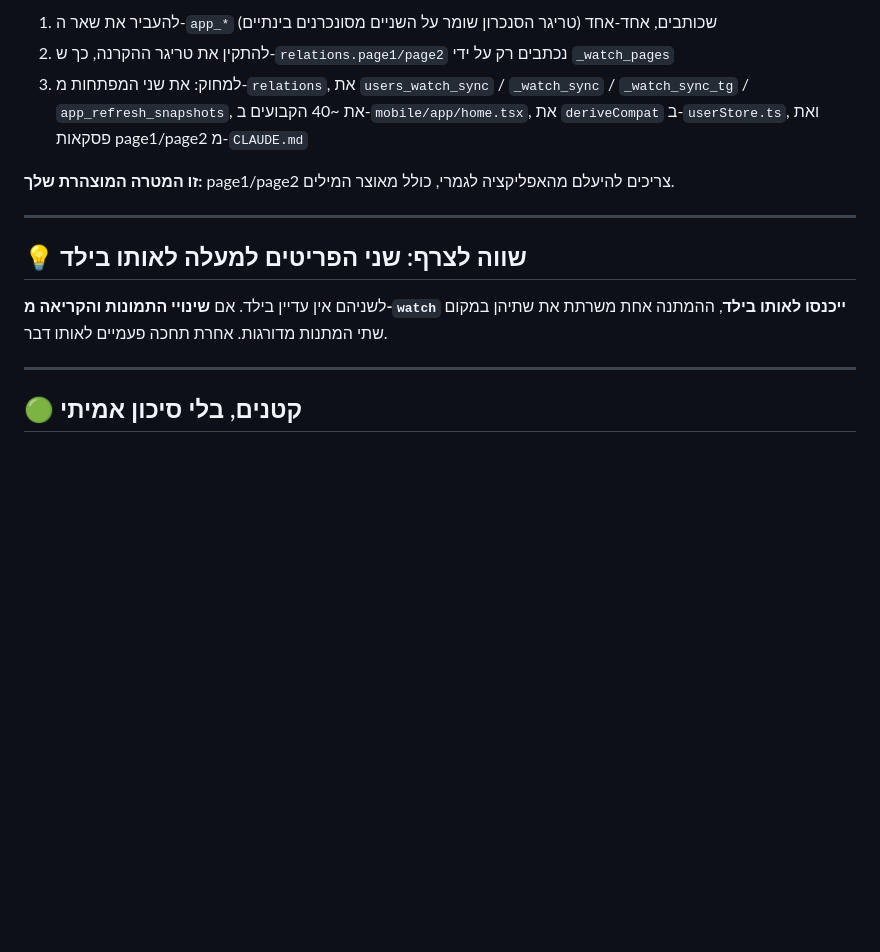
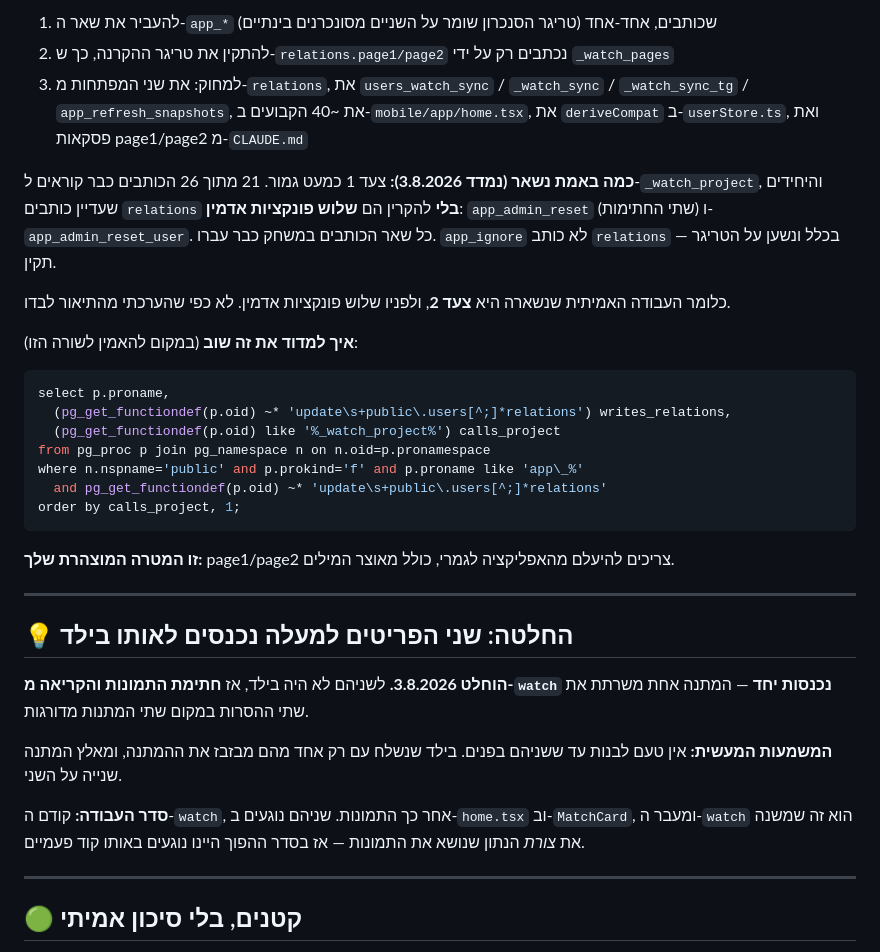
Before and after one commit to aviramo/once, a Markdown page: docs/WHEN_EVERYONE_HAS_UPDATED.md, the part around the change. Drawn GitHub-style; blank space fills up the shorter version.

Commit message:
docs: the photos and watch work ship in one build, and the watch half is nearly done
Records the user's decision of 2026-08-03: neither the photo signing nor reading
from `watch` has a build yet, so they go in the SAME one — one wait serves both
removals instead of two staged waits. Order is watch first, photos second: both
touch home.tsx and MatchCard, and the watch move is what changes the SHAPE of the
thing carrying the photos, so the other order touches that code twice.

Also corrects the size of the watch half by measuring it rather than reading its
description. 21 of the 26 writers already project, and the only functions still
writing `relations` WITHOUT projecting are three admin ones (app_admin_reset on
both signatures, app_admin_reset_user). Every game writer has already moved, and
app_ignore does not write relations at all — it leans on the trigger, correctly.
So the real remaining work is the projection trigger, with three admin functions
in front of it.

The query that measured it is in the file, so the next reader can re-measure
instead of trusting a line that will age.

Co-Authored-By: Claude Opus 5 (1M context) <noreply@anthropic.com>

````diff
--- a/docs/WHEN_EVERYONE_HAS_UPDATED.md
+++ b/docs/WHEN_EVERYONE_HAS_UPDATED.md
@@ -47,13 +47,32 @@ update storage.buckets set public = false where id = 'users';
 2. להתקין את טריגר ההקרנה, כך ש-`relations.page1/page2` נכתבים רק על ידי `_watch_pages`
 3. למחוק: את שני המפתחות מ-`relations`, את `users_watch_sync` / `_watch_sync` / `_watch_sync_tg` / `app_refresh_snapshots`, את ~40 הקבועים ב-`mobile/app/home.tsx`, את `deriveCompat` ב-`userStore.ts`, ואת פסקאות page1/page2 מ-`CLAUDE.md`
 
+**כמה באמת נשאר (נמדד 3.8.2026):** צעד 1 כמעט גמור. 21 מתוך 26 הכותבים כבר קוראים ל-`_watch_project`, והיחידים שעדיין כותבים `relations` **בלי** להקרין הם **שלוש פונקציות אדמין**: `app_admin_reset` (שתי החתימות) ו-`app_admin_reset_user`. כל שאר הכותבים במשחק כבר עברו. `app_ignore` לא כותב `relations` בכלל ונשען על הטריגר — תקין.
+
+כלומר העבודה האמיתית שנשארה היא **צעד 2**, ולפניו שלוש פונקציות אדמין. לא כפי שהערכתי מהתיאור לבדו.
+
+**איך למדוד את זה שוב** (במקום להאמין לשורה הזו):
+```sql
+select p.proname,
+  (pg_get_functiondef(p.oid) ~* 'update\s+public\.users[^;]*relations') writes_relations,
+  (pg_get_functiondef(p.oid) like '%_watch_project%') calls_project
+from pg_proc p join pg_namespace n on n.oid=p.pronamespace
+where n.nspname='public' and p.prokind='f' and p.proname like 'app\_%'
+  and pg_get_functiondef(p.oid) ~* 'update\s+public\.users[^;]*relations'
+order by calls_project, 1;
+```
+
 **זו המטרה המוצהרת שלך:** page1/page2 צריכים להיעלם מהאפליקציה לגמרי, כולל מאוצר המילים.
 
 ---
 
-## 💡 שווה לצרף: שני הפריטים למעלה לאותו בילד
+## 💡 החלטה: שני הפריטים למעלה נכנסים לאותו בילד
 
-לשניהם אין עדיין בילד. אם **שינויי התמונות והקריאה מ-`watch` ייכנסו לאותו בילד**, ההמתנה אחת משרתת את שתיהן במקום שתי המתנות מדורגות. אחרת תחכה פעמיים לאותו דבר.
+**הוחלט 3.8.2026.** לשניהם לא היה בילד, אז **חתימת התמונות והקריאה מ-`watch` נכנסות יחד** — המתנה אחת משרתת את שתי ההסרות במקום שתי המתנות מדורגות.
+
+**המשמעות המעשית:** אין טעם לבנות עד ששניהם בפנים. בילד שנשלח עם רק אחד מהם מבזבז את ההמתנה, ומאלץ המתנה שנייה על השני.
+
+**סדר העבודה:** קודם ה-`watch`, אחר כך התמונות. שניהם נוגעים ב-`home.tsx` וב-`MatchCard`, ומעבר ה-`watch` הוא זה שמשנה את *צורת* הנתון שנושא את התמונות — אז בסדר ההפוך היינו נוגעים באותו קוד פעמיים.
 
 ---
 
````
